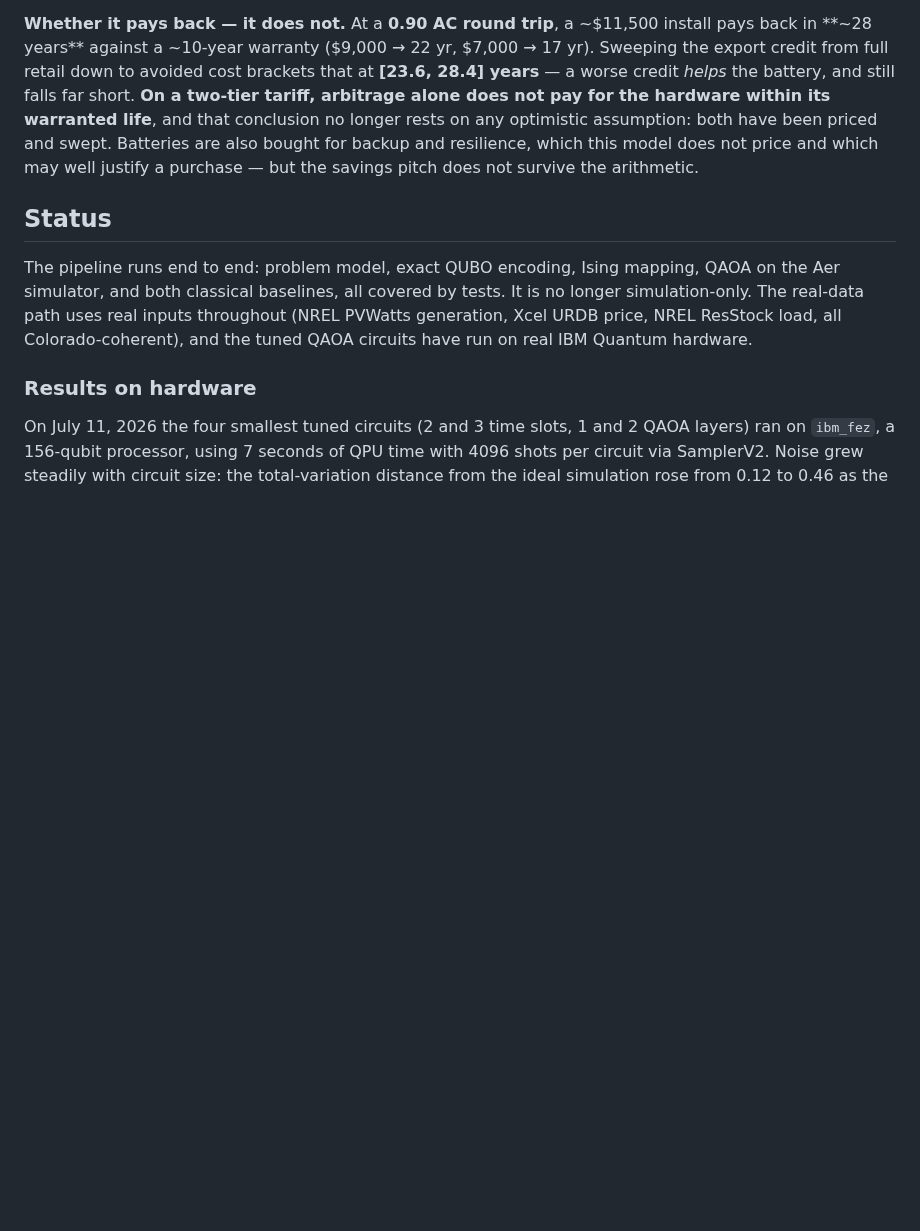
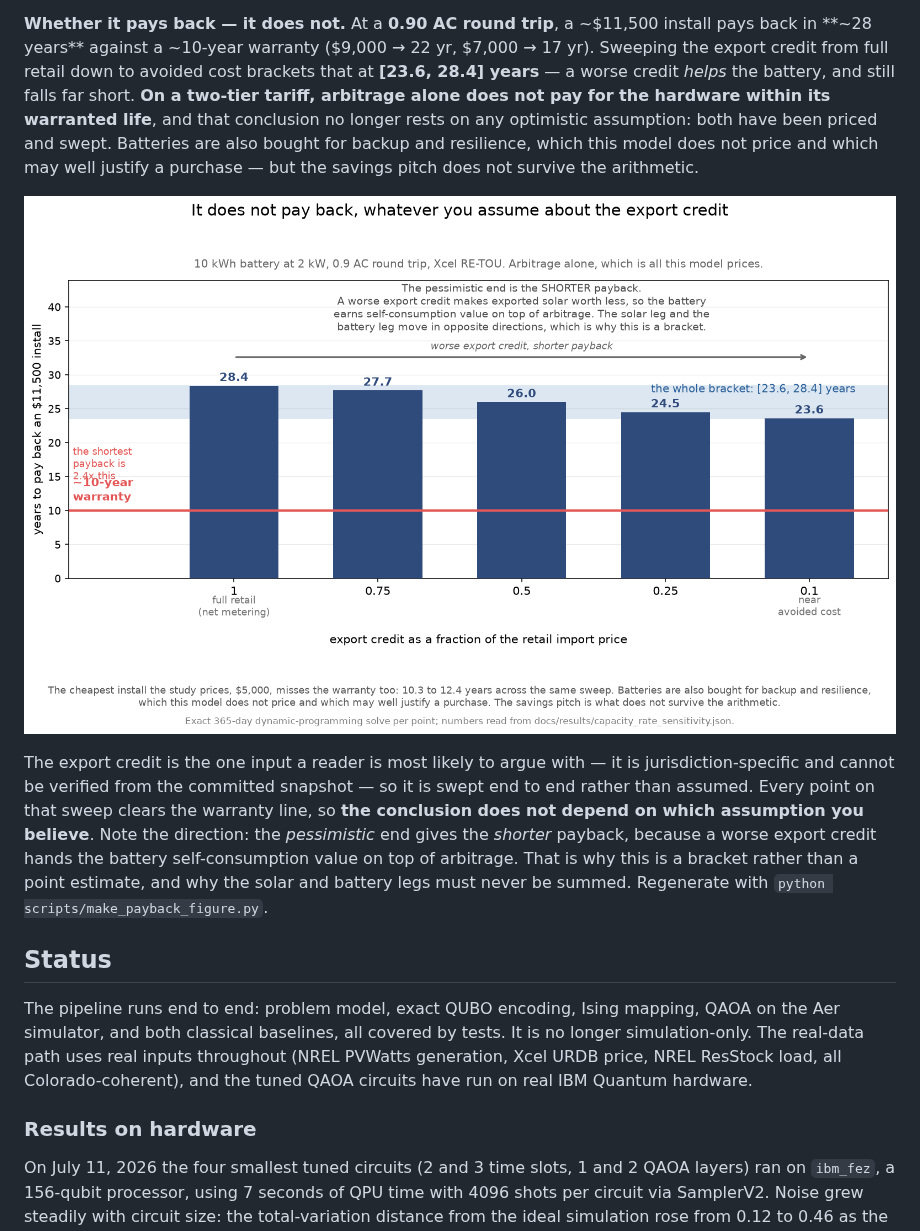
Before and after one commit to austinamissah/quantum-solar, a Markdown page: README.md, the part around the change. GitHub-like rendering; pictures changed too: docs/figures/web/payback.png (added); blank space fills up the shorter version.

```diff
--- a/README.md
+++ b/README.md
@@ -352,6 +352,17 @@ optimistic assumption: both have been priced and swept. Batteries are also bough
 for backup and resilience, which this model does not price and which may well
 justify a purchase — but the savings pitch does not survive the arithmetic.
 
+![Payback against the export credit assumption, against a 10-year warranty](docs/figures/web/payback.png)
+
+The export credit is the one input a reader is most likely to argue with — it is
+jurisdiction-specific and cannot be verified from the committed snapshot — so it is
+swept end to end rather than assumed. Every point on that sweep clears the warranty
+line, so **the conclusion does not depend on which assumption you believe**. Note
+the direction: the *pessimistic* end gives the *shorter* payback, because a worse
+export credit hands the battery self-consumption value on top of arbitrage. That is
+why this is a bracket rather than a point estimate, and why the solar and battery
+legs must never be summed. Regenerate with `python scripts/make_payback_figure.py`.
+
 ## Status
 
 The pipeline runs end to end: problem model, exact QUBO encoding, Ising mapping,
```
Also changed, not shown: 1 other file.
